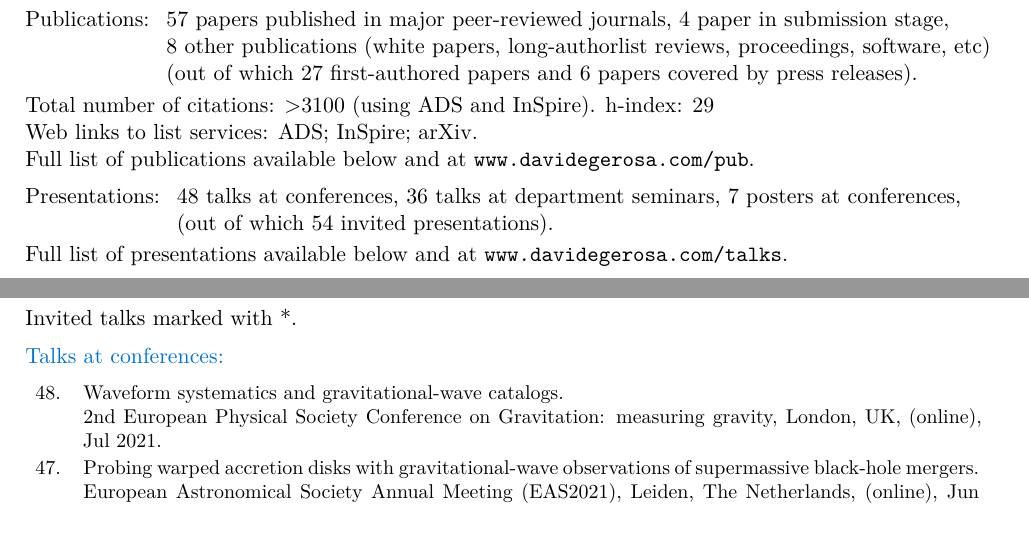
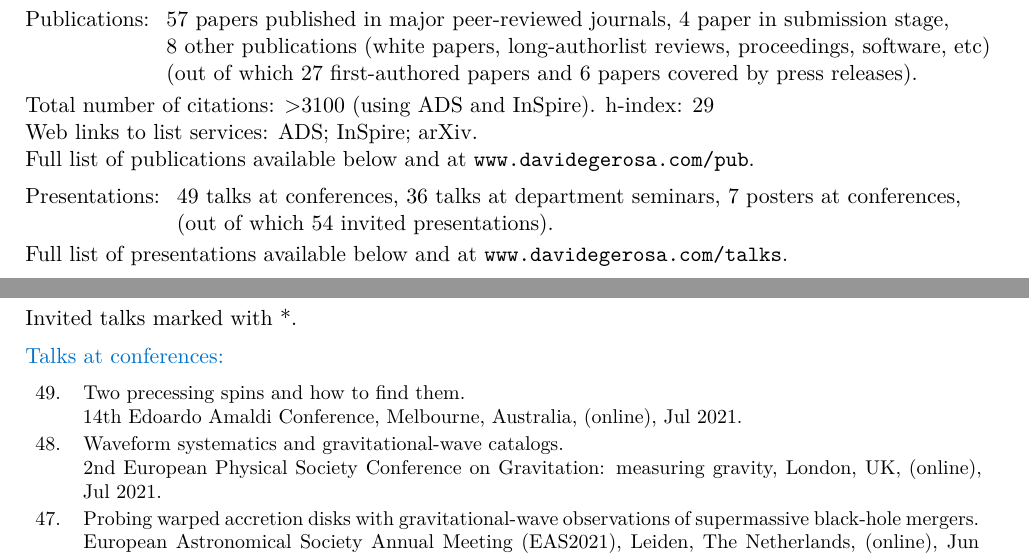
Before and after one commit to dgerosa/CV, a LaTeX CV (CV.tex): two parts of pages 2 and 9 of 13, joined at a grey line, cut so that both start at the same text, the shorter picture padded with empty space. Compiled offline with XeLaTeX.

Commit message:
Amaldi talk

```diff
--- a/CV.tex
+++ b/CV.tex
@@ -342,7 +342,7 @@ Research Prize of the Italian Minister of Cultural Heritage, Lincei National Aca
 \cvitem{}{
 %mark_talknumbers
 \begin{tabular}{rcl}
-\textcolor{mark_color}{\textbf{Presentations}}: &\hspace{0.3cm} &{\textbf{48} talks at conferences}, {\textbf{36} talks at department seminars}, {\textbf{7} posters at conferences,} \\
+\textcolor{mark_color}{\textbf{Presentations}}: &\hspace{0.3cm} &{\textbf{49} talks at conferences}, {\textbf{36} talks at department seminars}, {\textbf{7} posters at conferences,} \\
 & &{(out of which \textbf{54} invited presentations).}
 \end{tabular}
 %mark_talknumbers
@@ -1387,6 +1387,9 @@ Invited talks marked with *.
 
 \cvitem{}{\small
 \hspace{-1cm}\begin{longtable}{rp{0.4cm}p{15.8cm}}
+\textbf{49.} & & \textit{Two precessing spins and how to find them.}
+\newline{}14th Edoardo Amaldi Conference, Melbourne, Australia, (online), Jul 2021.
+\vspace{0.05cm}\\
 %
 \textbf{48.} & & \textit{Waveform systematics and gravitational-wave catalogs.}
 \newline{}2nd European Physical Society Conference on Gravitation: measuring gravity, London, UK, (online), Jul 2021.
```
Also changed, not shown: CVshort.tex (+2 -2 lines), talklist.tex (+4 -1 lines), CV.tex (2 more changed lines).
